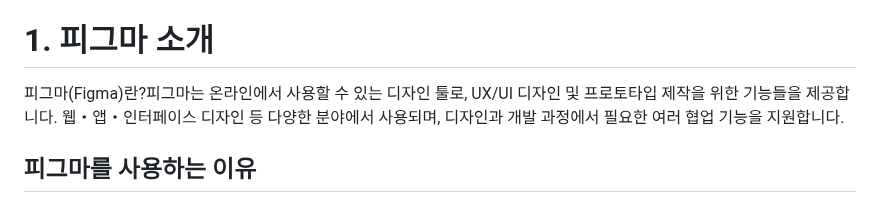
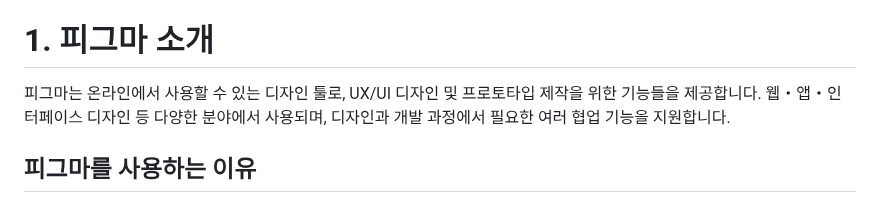
Before and after one commit to baesub/Tue_Report, a Markdown page: 0912/README.md, the part around the change. Rendered like a GitHub page.

```diff
--- a/0912/README.md
+++ b/0912/README.md
@@ -7,7 +7,7 @@ Figma를 처음 사용하기에 알아가려는 목적으로 Figma에 대해 조
 <br> (폰트나 아이콘 호환으로 인해 Zeplin으로 접속하시는 것을 추천드립니다.)
 
 # 1. 피그마 소개
-피그마(Figma)란?피그마는 온라인에서 사용할 수 있는 디자인 툴로, UX/UI 디자인 및 프로토타입 제작을 위한 기능들을 제공합니다. 웹・앱・인터페이스 디자인 등 다양한 분야에서 사용되며, 디자인과 개발 과정에서 필요한 여러 협업 기능을 지원합니다.
+피그마는 온라인에서 사용할 수 있는 디자인 툴로, UX/UI 디자인 및 프로토타입 제작을 위한 기능들을 제공합니다. 웹・앱・인터페이스 디자인 등 다양한 분야에서 사용되며, 디자인과 개발 과정에서 필요한 여러 협업 기능을 지원합니다.
 <br>
 
 ## 피그마를 사용하는 이유
```
